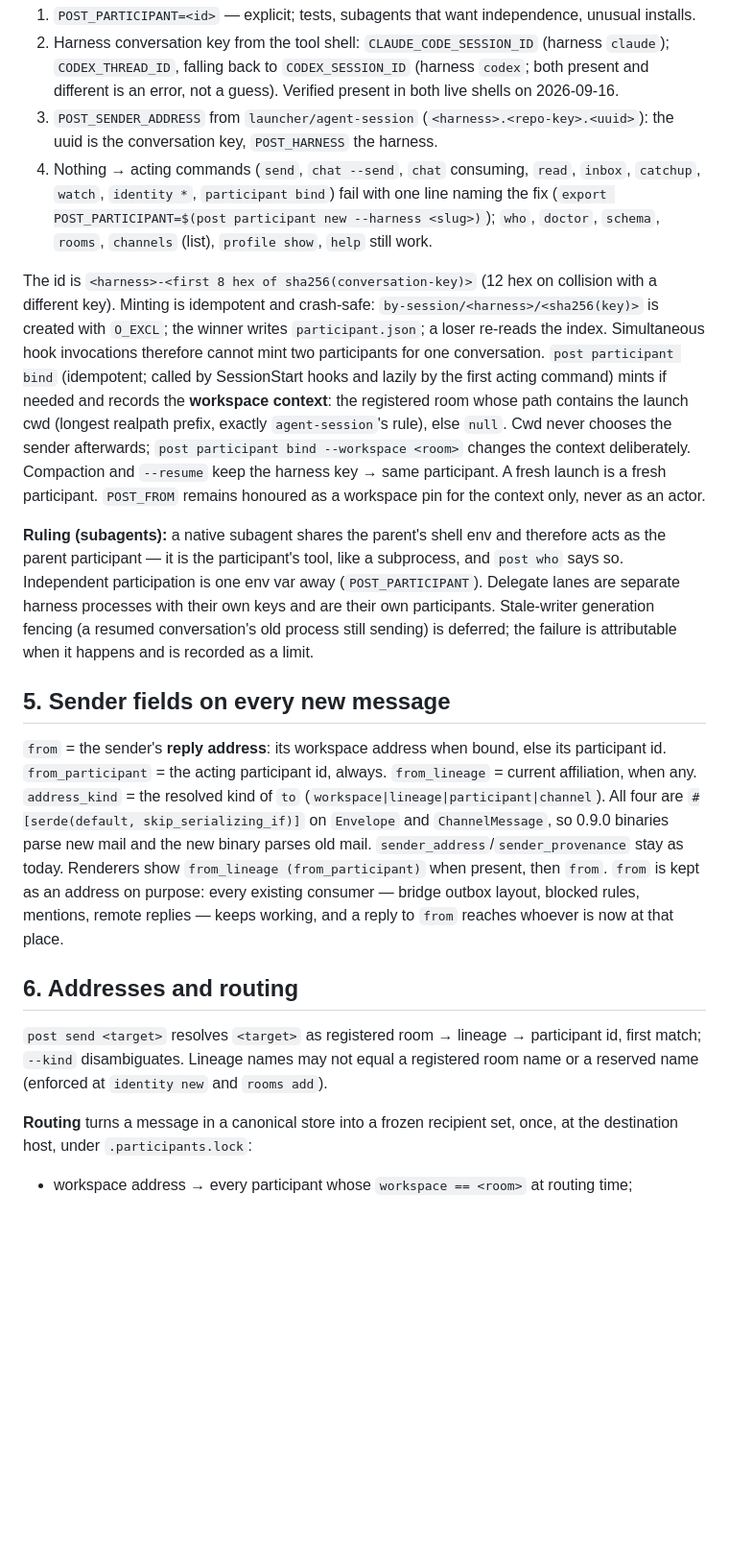
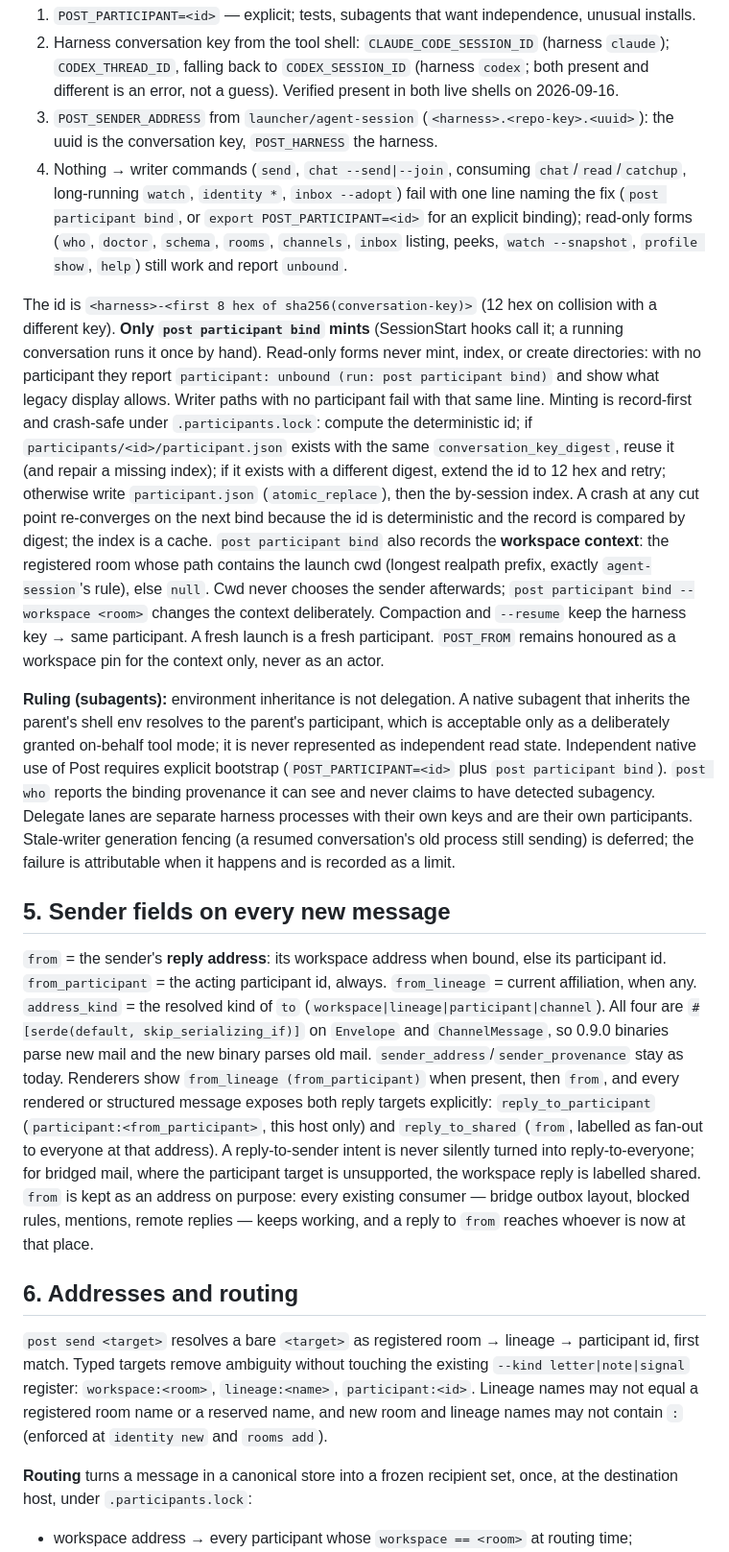
Before and after one commit to treygoff24/post, a Markdown page: docs/PARTICIPANTS.md, the part around one of its changes. Shown at 96% size. GitHub-like rendering; blank space fills up the shorter version.

```diff
--- a/docs/PARTICIPANTS.md
+++ b/docs/PARTICIPANTS.md
@@ -62,19 +62,19 @@ Every CLI invocation and every hook resolves the acting participant the same way
 1. `POST_PARTICIPANT=<id>` — explicit; tests, subagents that want independence, unusual installs.
 2. Harness conversation key from the tool shell: `CLAUDE_CODE_SESSION_ID` (harness `claude`); `CODEX_THREAD_ID`, falling back to `CODEX_SESSION_ID` (harness `codex`; both present and different is an error, not a guess). Verified present in both live shells on 2026-09-16.
 3. `POST_SENDER_ADDRESS` from `launcher/agent-session` (`<harness>.<repo-key>.<uuid>`): the uuid is the conversation key, `POST_HARNESS` the harness.
-4. Nothing → acting commands (`send`, `chat --send`, `chat` consuming, `read`, `inbox`, `catchup`, `watch`, `identity *`, `participant bind`) fail with one line naming the fix (`export POST_PARTICIPANT=$(post participant new --harness <slug>)`); `who`, `doctor`, `schema`, `rooms`, `channels` (list), `profile show`, `help` still work.
+4. Nothing → writer commands (`send`, `chat --send|--join`, consuming `chat`/`read`/`catchup`, long-running `watch`, `identity *`, `inbox --adopt`) fail with one line naming the fix (`post participant bind`, or `export POST_PARTICIPANT=<id>` for an explicit binding); read-only forms (`who`, `doctor`, `schema`, `rooms`, `channels`, `inbox` listing, peeks, `watch --snapshot`, `profile show`, `help`) still work and report `unbound`.
 
-The id is `<harness>-<first 8 hex of sha256(conversation-key)>` (12 hex on collision with a different key). Minting is idempotent and crash-safe: `by-session/<harness>/<sha256(key)>` is created with `O_EXCL`; the winner writes `participant.json`; a loser re-reads the index. Simultaneous hook invocations therefore cannot mint two participants for one conversation. `post participant bind` (idempotent; called by SessionStart hooks and lazily by the first acting command) mints if needed and records the **workspace context**: the registered room whose path contains the launch cwd (longest realpath prefix, exactly `agent-session`'s rule), else `null`. Cwd never chooses the sender afterwards; `post participant bind --workspace <room>` changes the context deliberately. Compaction and `--resume` keep the harness key → same participant. A fresh launch is a fresh participant. `POST_FROM` remains honoured as a workspace pin for the context only, never as an actor.
+The id is `<harness>-<first 8 hex of sha256(conversation-key)>` (12 hex on collision with a different key). **Only `post participant bind` mints** (SessionStart hooks call it; a running conversation runs it once by hand). Read-only forms never mint, index, or create directories: with no participant they report `participant: unbound (run: post participant bind)` and show what legacy display allows. Writer paths with no participant fail with that same line. Minting is record-first and crash-safe under `.participants.lock`: compute the deterministic id; if `participants/<id>/participant.json` exists with the same `conversation_key_digest`, reuse it (and repair a missing index); if it exists with a different digest, extend the id to 12 hex and retry; otherwise write `participant.json` (`atomic_replace`), then the by-session index. A crash at any cut point re-converges on the next bind because the id is deterministic and the record is compared by digest; the index is a cache. `post participant bind` also records the **workspace context**: the registered room whose path contains the launch cwd (longest realpath prefix, exactly `agent-session`'s rule), else `null`. Cwd never chooses the sender afterwards; `post participant bind --workspace <room>` changes the context deliberately. Compaction and `--resume` keep the harness key → same participant. A fresh launch is a fresh participant. `POST_FROM` remains honoured as a workspace pin for the context only, never as an actor.
 
-**Ruling (subagents):** a native subagent shares the parent's shell env and therefore acts as the parent participant — it is the participant's tool, like a subprocess, and `post who` says so. Independent participation is one env var away (`POST_PARTICIPANT`). Delegate lanes are separate harness processes with their own keys and are their own participants. Stale-writer generation fencing (a resumed conversation's old process still sending) is deferred; the failure is attributable when it happens and is recorded as a limit.
+**Ruling (subagents):** environment inheritance is not delegation. A native subagent that inherits the parent's shell env resolves to the parent's participant, which is acceptable only as a deliberately granted on-behalf tool mode; it is never represented as independent read state. Independent native use of Post requires explicit bootstrap (`POST_PARTICIPANT=<id>` plus `post participant bind`). `post who` reports the binding provenance it can see and never claims to have detected subagency. Delegate lanes are separate harness processes with their own keys and are their own participants. Stale-writer generation fencing (a resumed conversation's old process still sending) is deferred; the failure is attributable when it happens and is recorded as a limit.
 
 ## 5. Sender fields on every new message
 
-`from` = the sender's **reply address**: its workspace address when bound, else its participant id. `from_participant` = the acting participant id, always. `from_lineage` = current affiliation, when any. `address_kind` = the resolved kind of `to` (`workspace|lineage|participant|channel`). All four are `#[serde(default, skip_serializing_if)]` on `Envelope` and `ChannelMessage`, so 0.9.0 binaries parse new mail and the new binary parses old mail. `sender_address`/`sender_provenance` stay as today. Renderers show `from_lineage (from_participant)` when present, then `from`. `from` is kept as an address on purpose: every existing consumer — bridge outbox layout, blocked rules, mentions, remote replies — keeps working, and a reply to `from` reaches whoever is now at that place.
+`from` = the sender's **reply address**: its workspace address when bound, else its participant id. `from_participant` = the acting participant id, always. `from_lineage` = current affiliation, when any. `address_kind` = the resolved kind of `to` (`workspace|lineage|participant|channel`). All four are `#[serde(default, skip_serializing_if)]` on `Envelope` and `ChannelMessage`, so 0.9.0 binaries parse new mail and the new binary parses old mail. `sender_address`/`sender_provenance` stay as today. Renderers show `from_lineage (from_participant)` when present, then `from`, and every rendered or structured message exposes both reply targets explicitly: `reply_to_participant` (`participant:<from_participant>`, this host only) and `reply_to_shared` (`from`, labelled as fan-out to everyone at that address). A reply-to-sender intent is never silently turned into reply-to-everyone; for bridged mail, where the participant target is unsupported, the workspace reply is labelled shared. `from` is kept as an address on purpose: every existing consumer — bridge outbox layout, blocked rules, mentions, remote replies — keeps working, and a reply to `from` reaches whoever is now at that place.
 
 ## 6. Addresses and routing
 
-`post send <target>` resolves `<target>` as registered room → lineage → participant id, first match; `--kind` disambiguates. Lineage names may not equal a registered room name or a reserved name (enforced at `identity new` and `rooms add`).
+`post send <target>` resolves a bare `<target>` as registered room → lineage → participant id, first match. Typed targets remove ambiguity without touching the existing `--kind letter|note|signal` register: `workspace:<room>`, `lineage:<name>`, `participant:<id>`. Lineage names may not equal a registered room name or a reserved name, and new room and lineage names may not contain `:` (enforced at `identity new` and `rooms add`).
 
 **Routing** turns a message in a canonical store into a frozen recipient set, once, at the destination host, under `.participants.lock`:
 
```
Also changed, not shown: other parts of docs/PARTICIPANTS.md (+8 -8 lines).
